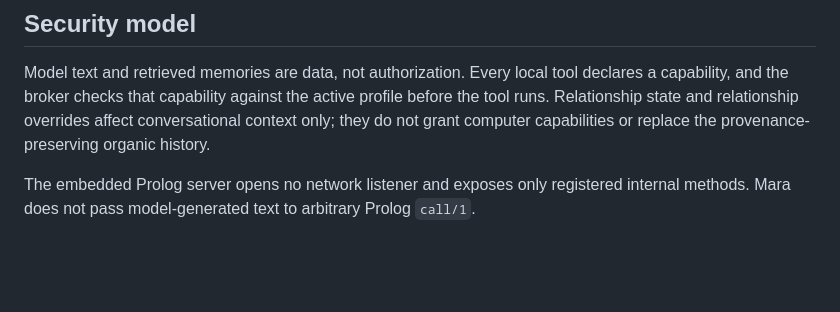
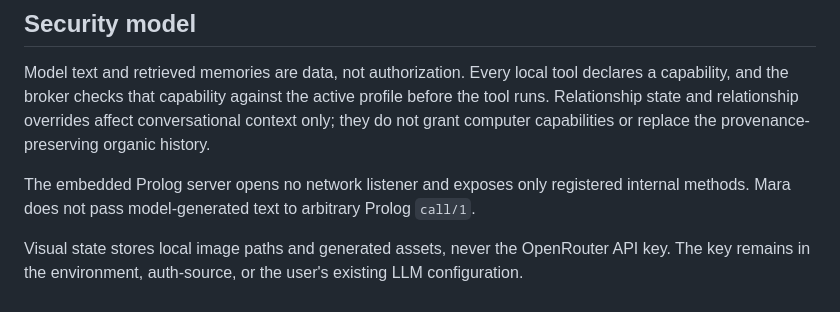
Before and after one commit to lost-rob0t/mara, a Markdown page: README.md, the part around one of its changes. Drawn GitHub-style; blank space fills up the shorter version.

```diff
--- a/README.md
+++ b/README.md
@@ -112,3 +150,7 @@ replace the provenance-preserving organic history.
 The embedded Prolog server opens no network listener and exposes only registered
 internal methods. Mara does not pass model-generated text to arbitrary Prolog
 `call/1`.
+
+Visual state stores local image paths and generated assets, never the OpenRouter
+API key. The key remains in the environment, auth-source, or the user's existing
+LLM configuration.
```
Also changed, not shown: other parts of README.md (+48 -10 lines).
